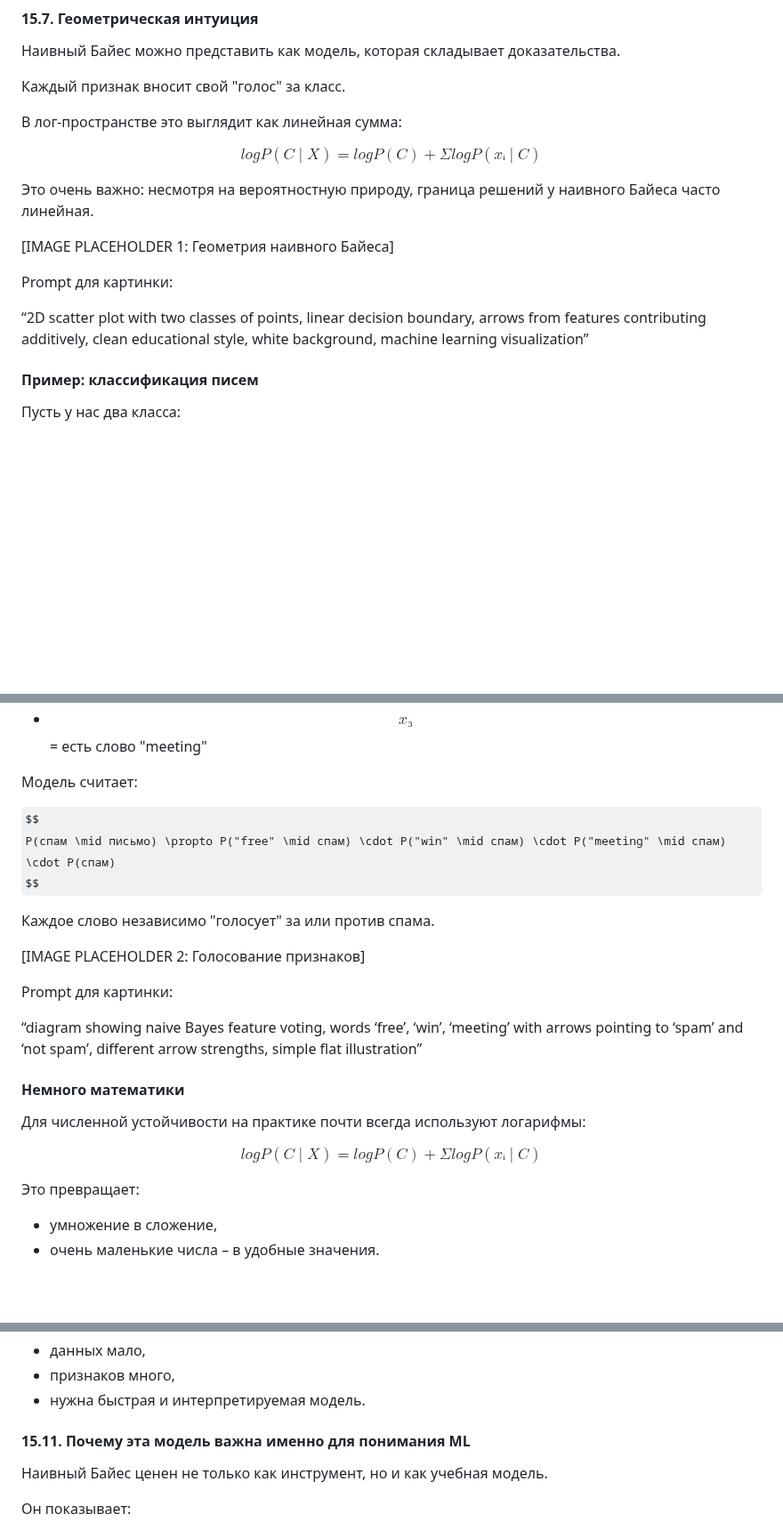
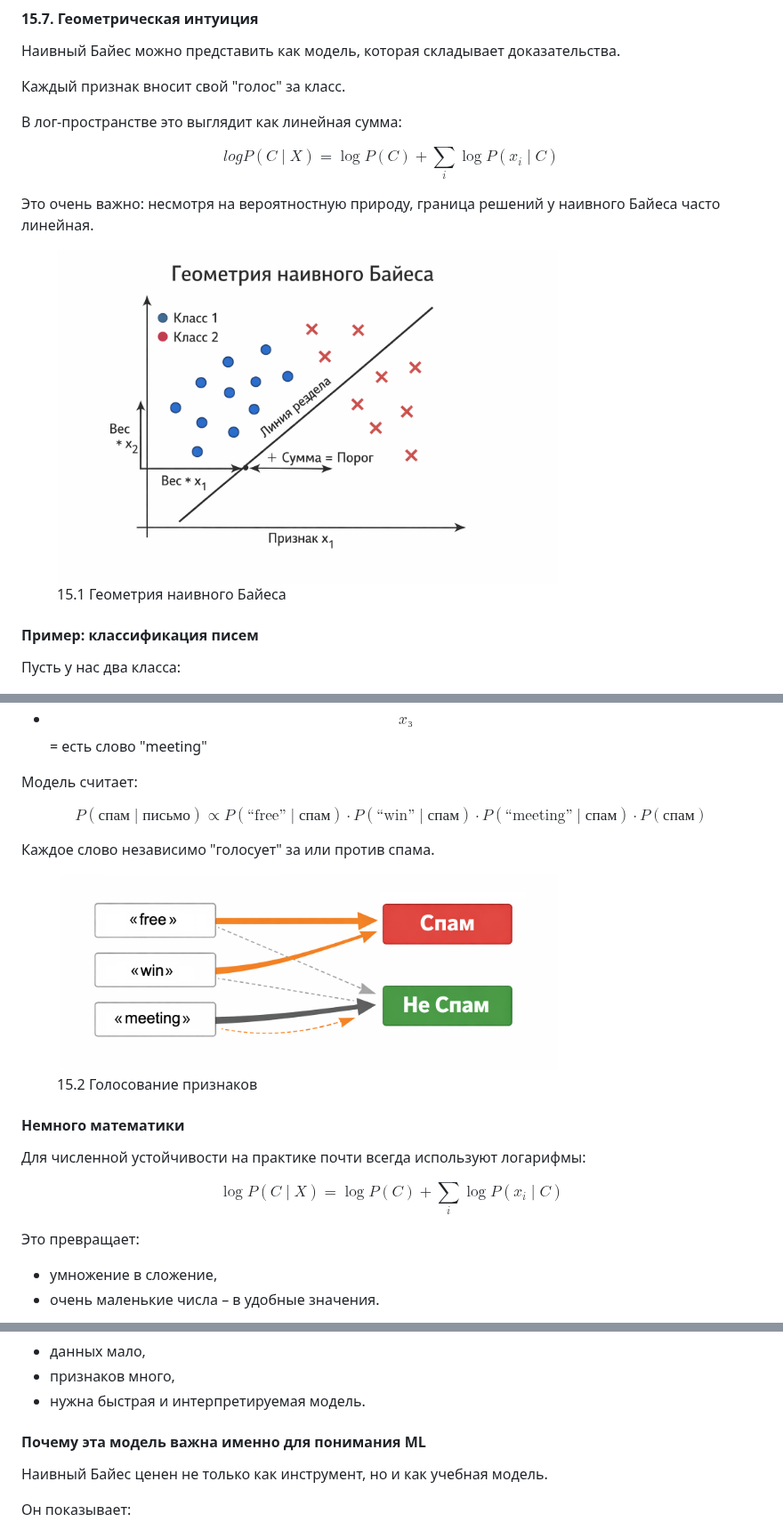
Before and after one commit to apphp/ai-for-php-developers-book, a Markdown page: chast-iii.-klassifikaciya-i-veroyatnosti/pochemu-naivnyi-baies-rabotaet/README.md, 3 parts joined by grey strips. Shown at 89% size. GitHub-like rendering; pictures changed too: .gitbook/assets/15.1-geometry-of-naive-bayes.png (added), .gitbook/assets/15.2-voting-of-features.png (added); some formulas as TeX source; blank space fills up the shorter version.

Commit message:
GITBOOK-165: No subject

```diff
--- a/chast-iii.-klassifikaciya-i-veroyatnosti/pochemu-naivnyi-baies-rabotaet.md
+++ b/chast-iii.-klassifikaciya-i-veroyatnosti/pochemu-naivnyi-baies-rabotaet/README.md
@@ -143,18 +143,12 @@ $$
 В лог-пространстве это выглядит как линейная сумма:
 
 $$
-log P(C \mid X) = log P(C) + Σ log P(xᵢ \mid C)
+log P(C \mid X) = \log P(C) + \sum_{i} \log P(x_i \mid C)
 $$
 
 Это очень важно: несмотря на вероятностную природу, граница решений у наивного Байеса часто линейная.
 
-
-
-\[IMAGE PLACEHOLDER 1: Геометрия наивного Байеса]
-
-Prompt для картинки:
-
-“2D scatter plot with two classes of points, linear decision boundary, arrows from features contributing additively, clean educational style, white background, machine learning visualization”
+<div align="left"><figure><img src="../../.gitbook/assets/15.1-geometry-of-naive-bayes.png" alt="" width="563"><figcaption><p>15.1 Геометрия наивного Байеса</p></figcaption></figure></div>
 
 #### Пример: классификация писем
 
@@ -172,23 +166,19 @@ Prompt для картинки:
 Модель считает:
 
 $$
-P(спам \mid письмо) \propto P("free" \mid спам) \cdot P("win" \mid спам) \cdot P("meeting" \mid спам) \cdot P(спам)
+P(\text{спам} \mid \text{письмо}) \propto P(\text{``free''} \mid \text{спам}) \cdot P(\text{``win''} \mid \text{спам}) \cdot P(\text{``meeting''} \mid \text{спам}) \cdot P(\text{спам})
 $$
 
 Каждое слово независимо "голосует" за или против спама.
 
-\[IMAGE PLACEHOLDER 2: Голосование признаков]
-
-Prompt для картинки:
-
-“diagram showing naive Bayes feature voting, words ‘free’, ‘win’, ‘meeting’ with arrows pointing to ‘spam’ and ‘not spam’, different arrow strengths, simple flat illustration”
+<div align="left"><figure><img src="../../.gitbook/assets/15.2-voting-of-features.png" alt="" width="563"><figcaption><p>15.2 Голосование признаков</p></figcaption></figure></div>
 
 #### Немного математики
 
 Для численной устойчивости на практике почти всегда используют логарифмы:
 
 $$
-log P(C \mid X) = log P(C) + Σ log P(xᵢ \mid C)
+\log P(C \mid X) = \log P(C) + \sum_{i} \log P(x_i \mid C)
 $$
 
 Это превращает:
@@ -216,7 +204,7 @@ $$
 * признаков много,
 * нужна быстрая и интерпретируемая модель.
 
-#### 15.11. Почему эта модель важна именно для понимания ML
+#### Почему эта модель важна именно для понимания ML
 
 Наивный Байес ценен не только как инструмент, но и как учебная модель.
 
```
Also changed, not shown: other parts of chast-iii.-klassifikaciya-i-veroyatnosti/pochemu-naivnyi-baies-rabotaet/README.md (+2 -4 lines), SUMMARY.md (+5 -1 lines), vvedenie/oglavlenie.md (+2 -0 lines), 4 other files.
